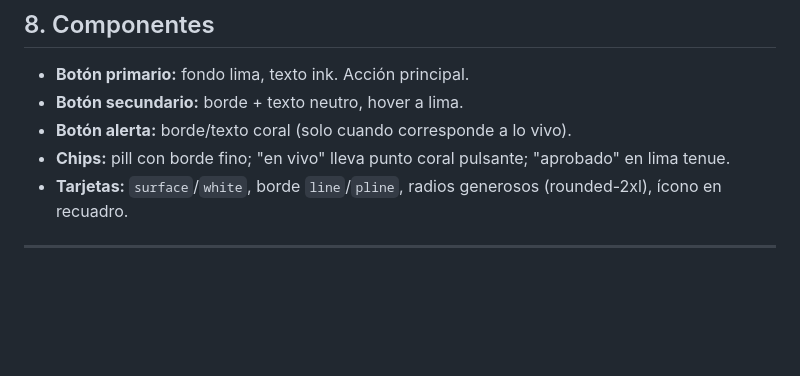
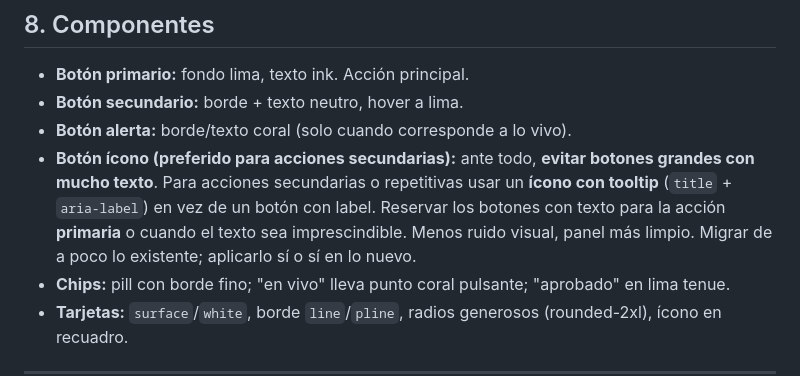
Before and after one commit to fmayoran/clausina-core, a Markdown page: planes/SISTEMA_MARCA.md, the part around the change. GitHub-like rendering; blank space fills up the shorter version.

Commit message:
manual: lineamiento de botón ícono con tooltip (§8 Componentes)
Preferir íconos con tooltip sobre botones grandes con texto para acciones secundarias;
reservar botones con texto para la acción primaria.

Co-Authored-By: Claude Opus 4.8 <noreply@anthropic.com>

```diff
--- a/planes/SISTEMA_MARCA.md
+++ b/planes/SISTEMA_MARCA.md
@@ -112,6 +112,7 @@ Jerarquía por **peso y espacio**, no por color.
 - **Botón primario:** fondo lima, texto ink. Acción principal.
 - **Botón secundario:** borde + texto neutro, hover a lima.
 - **Botón alerta:** borde/texto coral (solo cuando corresponde a lo vivo).
+- **Botón ícono (preferido para acciones secundarias):** ante todo, **evitar botones grandes con mucho texto**. Para acciones secundarias o repetitivas usar un **ícono con tooltip** (`title` + `aria-label`) en vez de un botón con label. Reservar los botones con texto para la acción **primaria** o cuando el texto sea imprescindible. Menos ruido visual, panel más limpio. Migrar de a poco lo existente; aplicarlo sí o sí en lo nuevo.
 - **Chips:** pill con borde fino; "en vivo" lleva punto coral pulsante; "aprobado" en lima tenue.
 - **Tarjetas:** `surface`/`white`, borde `line`/`pline`, radios generosos (rounded-2xl), ícono en recuadro.
 
```
